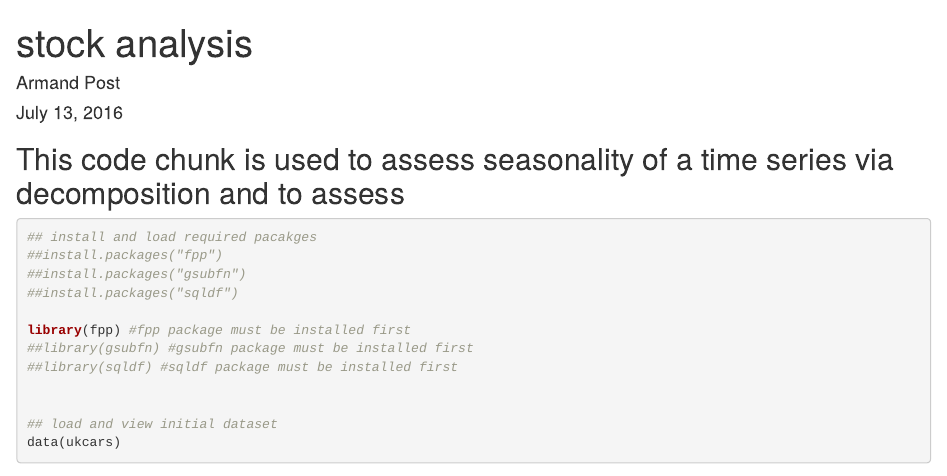
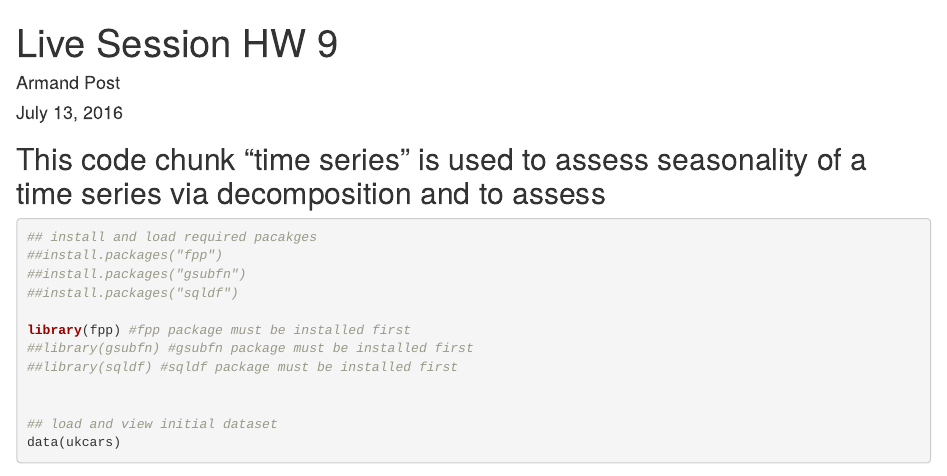
Before and after one commit to armandpost/LSHomework9, an R Markdown document (LSHomework9.Rmd): the page in a window 1100 px wide, from its top. Rendered offline with R 4.5, knitr and Pandoc, with nearby package versions; some code elsewhere in the file could not run offline.

Commit message:
Add files via upload

````diff
--- a/LSHomework9.Rmd
+++ b/LSHomework9.Rmd
@@ -1,5 +1,5 @@
 ---
-title: "stock analysis"
+title: "Live Session HW 9"
 author: "Armand Post"
 date: "July 13, 2016"
 output:
@@ -11,7 +11,7 @@ output:
 knitr::opts_chunk$set(echo = TRUE)
 ```
 
-## This code chunk is used to assess seasonality of a time series via decomposition and to assess
+## This code chunk "time series" is used to assess seasonality of a time series via decomposition and to assess
 ```{r timeseries}
 
 ## install and load required pacakges
````
